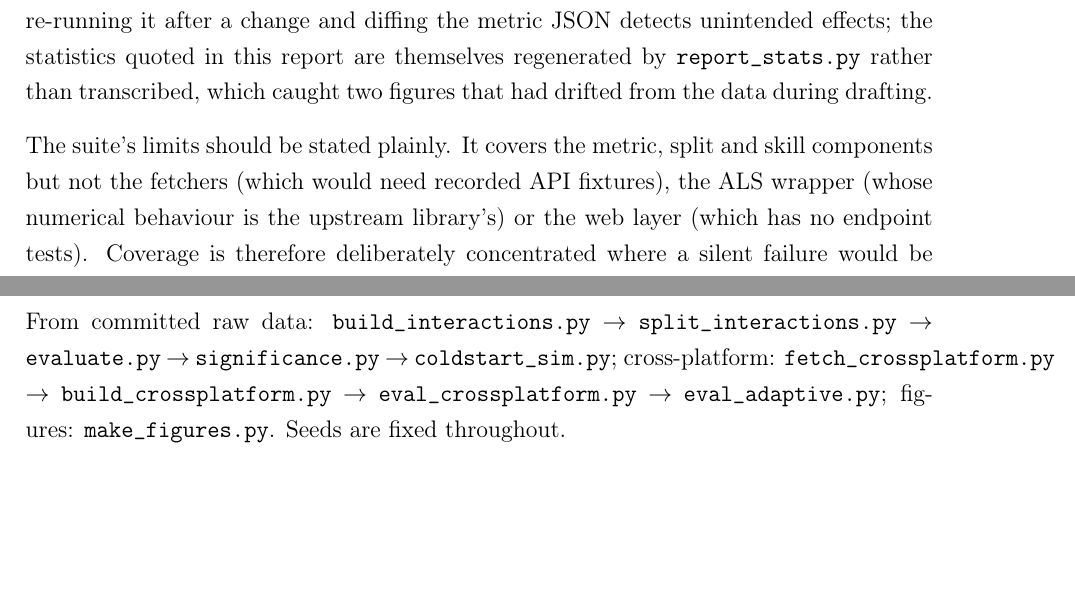
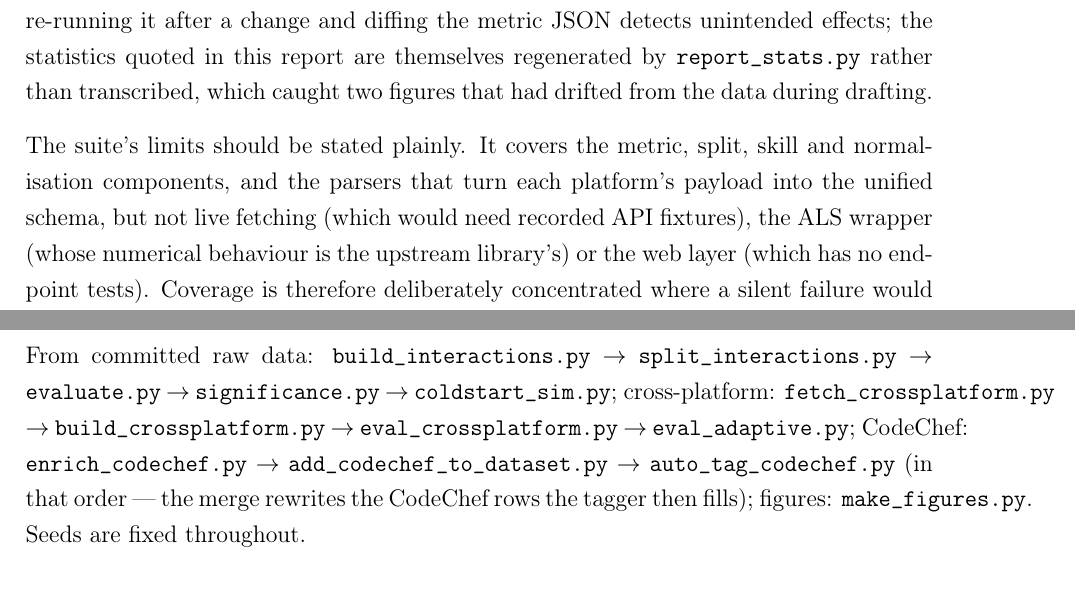
Before and after one commit to writesz/comp-recommendation, a LaTeX paper (cprs/final_report.tex): two parts of pages 23 and 36 of 38, joined at a grey line, cut so that both start at the same text, the shorter picture padded with empty space. Compiled offline with pdfLaTeX.

Commit message:
Report: reproduction order for the CodeChef pipeline stages

```diff
--- a/cprs/final_report.tex
+++ b/cprs/final_report.tex
@@ -1004,10 +1004,11 @@ diffing the metric JSON detects unintended effects; the statistics quoted in thi
 are themselves regenerated by \texttt{report\_stats.py} rather than transcribed, which
 caught two figures that had drifted from the data during drafting.
 
-The suite's limits should be stated plainly. It covers the metric, split and skill
-components but not the fetchers (which would need recorded API fixtures), the ALS wrapper
-(whose numerical behaviour is the upstream library's) or the web layer (which has no
-endpoint tests). Coverage is therefore deliberately concentrated where a silent failure
+The suite's limits should be stated plainly. It covers the metric, split, skill and
+normalisation components, and the parsers that turn each platform's payload into the
+unified schema, but not live fetching (which would need recorded API fixtures), the ALS
+wrapper (whose numerical behaviour is the upstream library's) or the web layer (which has
+no endpoint tests). Coverage is therefore deliberately concentrated where a silent failure
 would be both plausible and invisible, rather than uniform; a system intended for
 maintenance by others would need the remaining two-thirds.
 
@@ -1597,8 +1598,10 @@ two\_pointers.
 From committed raw data: \texttt{build\_interactions.py} $\to$ \texttt{split\_interactions.py}
 $\to$ \texttt{evaluate.py} $\to$ \texttt{significance.py} $\to$ \texttt{coldstart\_sim.py};
 cross-platform: \texttt{fetch\_crossplatform.py} $\to$ \texttt{build\_crossplatform.py}
-$\to$ \texttt{eval\_crossplatform.py} $\to$ \texttt{eval\_adaptive.py}; figures:
-\texttt{make\_figures.py}. Seeds are fixed throughout.
+$\to$ \texttt{eval\_crossplatform.py} $\to$ \texttt{eval\_adaptive.py}; CodeChef:
+\texttt{enrich\_codechef.py} $\to$ \texttt{add\_codechef\_to\_dataset.py} $\to$
+\texttt{auto\_tag\_codechef.py} (in that order --- the merge rewrites the CodeChef rows
+the tagger then fills); figures: \texttt{make\_figures.py}. Seeds are fixed throughout.
 
 %======================================================================
 \begin{thebibliography}{99}
```
Also changed, not shown: cprs/final_report.tex (2 more changed lines).
